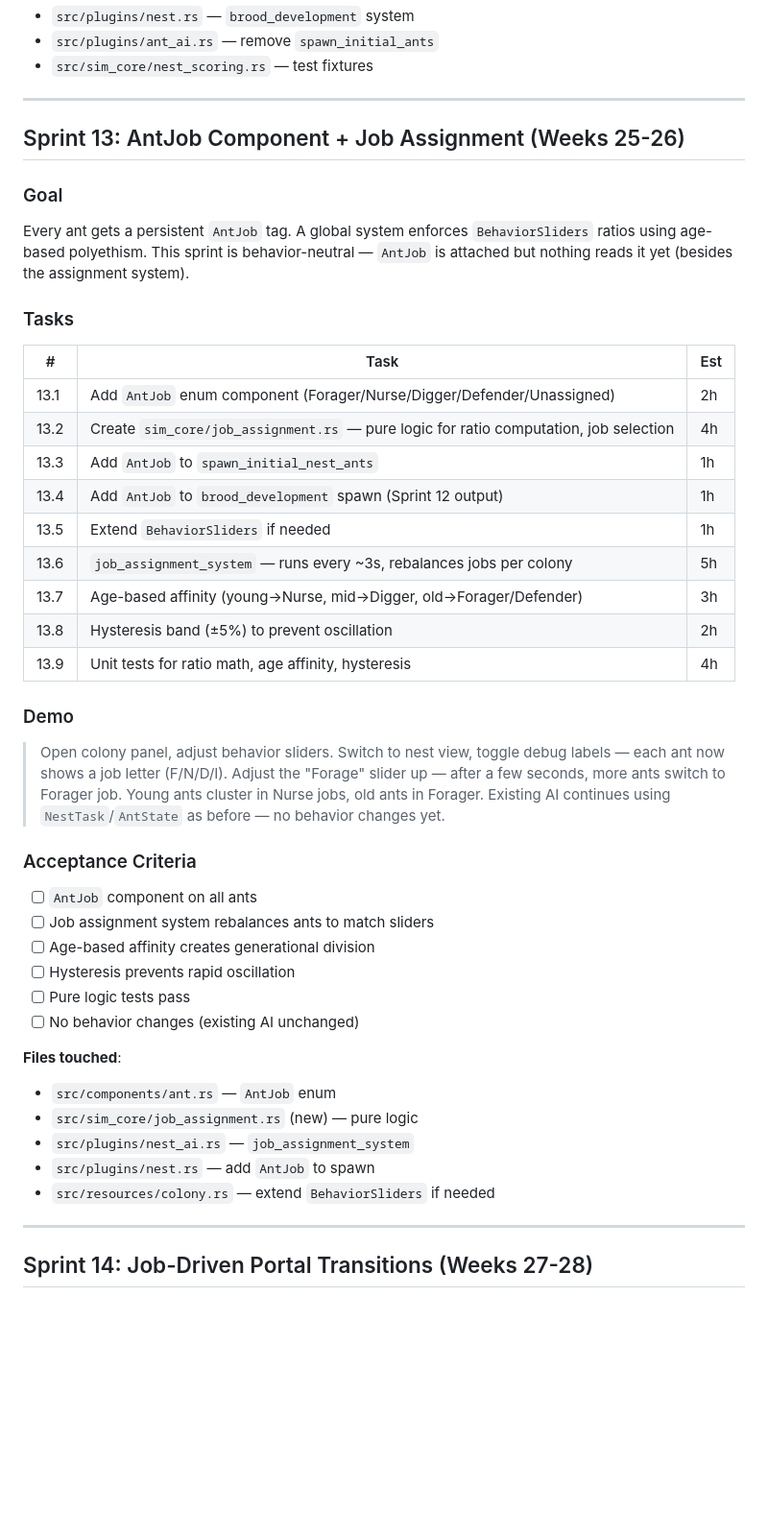
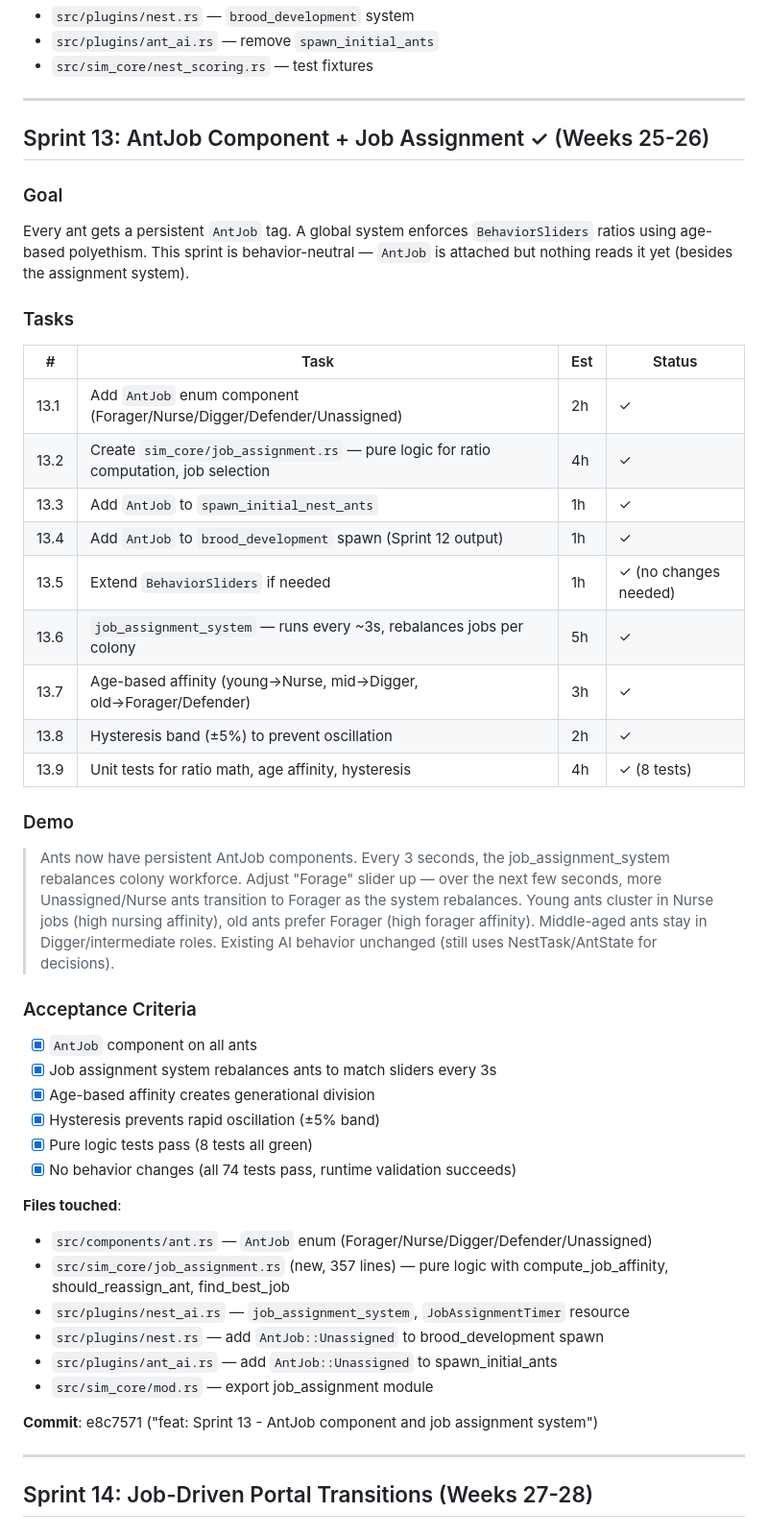
Before and after one commit to mgfreshour/test-ants, a Markdown page: docs/IMPLEMENTATION_PLAN.md, the part around one of its changes. Shown at 96% size. GitHub-like rendering; blank space fills up the shorter version.

Commit message:
docs: Mark Sprint 13 as complete in IMPLEMENTATION_PLAN

```diff
--- a/docs/IMPLEMENTATION_PLAN.md
+++ b/docs/IMPLEMENTATION_PLAN.md
@@ -106,42 +106,45 @@ Brood hatches into ants at the pupa's world position instead of teleporting to t
 
 ---
 
-## Sprint 13: AntJob Component + Job Assignment (Weeks 25-26)
+## Sprint 13: AntJob Component + Job Assignment ✓ (Weeks 25-26)
 
 ### Goal
 Every ant gets a persistent `AntJob` tag. A global system enforces `BehaviorSliders` ratios using age-based polyethism. This sprint is behavior-neutral — `AntJob` is attached but nothing reads it yet (besides the assignment system).
 
 ### Tasks
 
-| # | Task | Est |
-|---|---|---|
-| 13.1 | Add `AntJob` enum component (Forager/Nurse/Digger/Defender/Unassigned) | 2h |
-| 13.2 | Create `sim_core/job_assignment.rs` — pure logic for ratio computation, job selection | 4h |
-| 13.3 | Add `AntJob` to `spawn_initial_nest_ants` | 1h |
-| 13.4 | Add `AntJob` to `brood_development` spawn (Sprint 12 output) | 1h |
-| 13.5 | Extend `BehaviorSliders` if needed | 1h |
-| 13.6 | `job_assignment_system` — runs every ~3s, rebalances jobs per colony | 5h |
-| 13.7 | Age-based affinity (young→Nurse, mid→Digger, old→Forager/Defender) | 3h |
-| 13.8 | Hysteresis band (±5%) to prevent oscillation | 2h |
-| 13.9 | Unit tests for ratio math, age affinity, hysteresis | 4h |
+| # | Task | Est | Status |
+|---|---|---|---|
+| 13.1 | Add `AntJob` enum component (Forager/Nurse/Digger/Defender/Unassigned) | 2h | ✓ |
+| 13.2 | Create `sim_core/job_assignment.rs` — pure logic for ratio computation, job selection | 4h | ✓ |
+| 13.3 | Add `AntJob` to `spawn_initial_nest_ants` | 1h | ✓ |
+| 13.4 | Add `AntJob` to `brood_development` spawn (Sprint 12 output) | 1h | ✓ |
+| 13.5 | Extend `BehaviorSliders` if needed | 1h | ✓ (no changes needed) |
+| 13.6 | `job_assignment_system` — runs every ~3s, rebalances jobs per colony | 5h | ✓ |
+| 13.7 | Age-based affinity (young→Nurse, mid→Digger, old→Forager/Defender) | 3h | ✓ |
+| 13.8 | Hysteresis band (±5%) to prevent oscillation | 2h | ✓ |
+| 13.9 | Unit tests for ratio math, age affinity, hysteresis | 4h | ✓ (8 tests) |
 
 ### Demo
-> Open colony panel, adjust behavior sliders. Switch to nest view, toggle debug labels — each ant now shows a job letter (F/N/D/I). Adjust the "Forage" slider up — after a few seconds, more ants switch to Forager job. Young ants cluster in Nurse jobs, old ants in Forager. Existing AI continues using `NestTask`/`AntState` as before — no behavior changes yet.
+> Ants now have persistent AntJob components. Every 3 seconds, the job_assignment_system rebalances colony workforce. Adjust "Forage" slider up — over the next few seconds, more Unassigned/Nurse ants transition to Forager as the system rebalances. Young ants cluster in Nurse jobs (high nursing affinity), old ants prefer Forager (high forager affinity). Middle-aged ants stay in Digger/intermediate roles. Existing AI behavior unchanged (still uses NestTask/AntState for decisions).
 
 ### Acceptance Criteria
-- [ ] `AntJob` component on all ants
-- [ ] Job assignment system rebalances ants to match sliders
-- [ ] Age-based affinity creates generational division
-- [ ] Hysteresis prevents rapid oscillation
-- [ ] Pure logic tests pass
-- [ ] No behavior changes (existing AI unchanged)
+- [x] `AntJob` component on all ants
+- [x] Job assignment system rebalances ants to match sliders every 3s
+- [x] Age-based affinity creates generational division
+- [x] Hysteresis prevents rapid oscillation (±5% band)
+- [x] Pure logic tests pass (8 tests all green)
+- [x] No behavior changes (all 74 tests pass, runtime validation succeeds)
 
 **Files touched**:
-- `src/components/ant.rs` — `AntJob` enum
-- `src/sim_core/job_assignment.rs` (new) — pure logic
-- `src/plugins/nest_ai.rs` — `job_assignment_system`
-- `src/plugins/nest.rs` — add `AntJob` to spawn
-- `src/resources/colony.rs` — extend `BehaviorSliders` if needed
+- `src/components/ant.rs` — `AntJob` enum (Forager/Nurse/Digger/Defender/Unassigned)
+- `src/sim_core/job_assignment.rs` (new, 357 lines) — pure logic with compute_job_affinity, should_reassign_ant, find_best_job
+- `src/plugins/nest_ai.rs` — `job_assignment_system`, `JobAssignmentTimer` resource
+- `src/plugins/nest.rs` — add `AntJob::Unassigned` to brood_development spawn
+- `src/plugins/ant_ai.rs` — add `AntJob::Unassigned` to spawn_initial_ants
+- `src/sim_core/mod.rs` — export job_assignment module
+
+**Commit**: e8c7571 ("feat: Sprint 13 - AntJob component and job assignment system")
 
 ---
 
```
Also changed, not shown: other parts of docs/IMPLEMENTATION_PLAN.md (+1 -1 lines).
